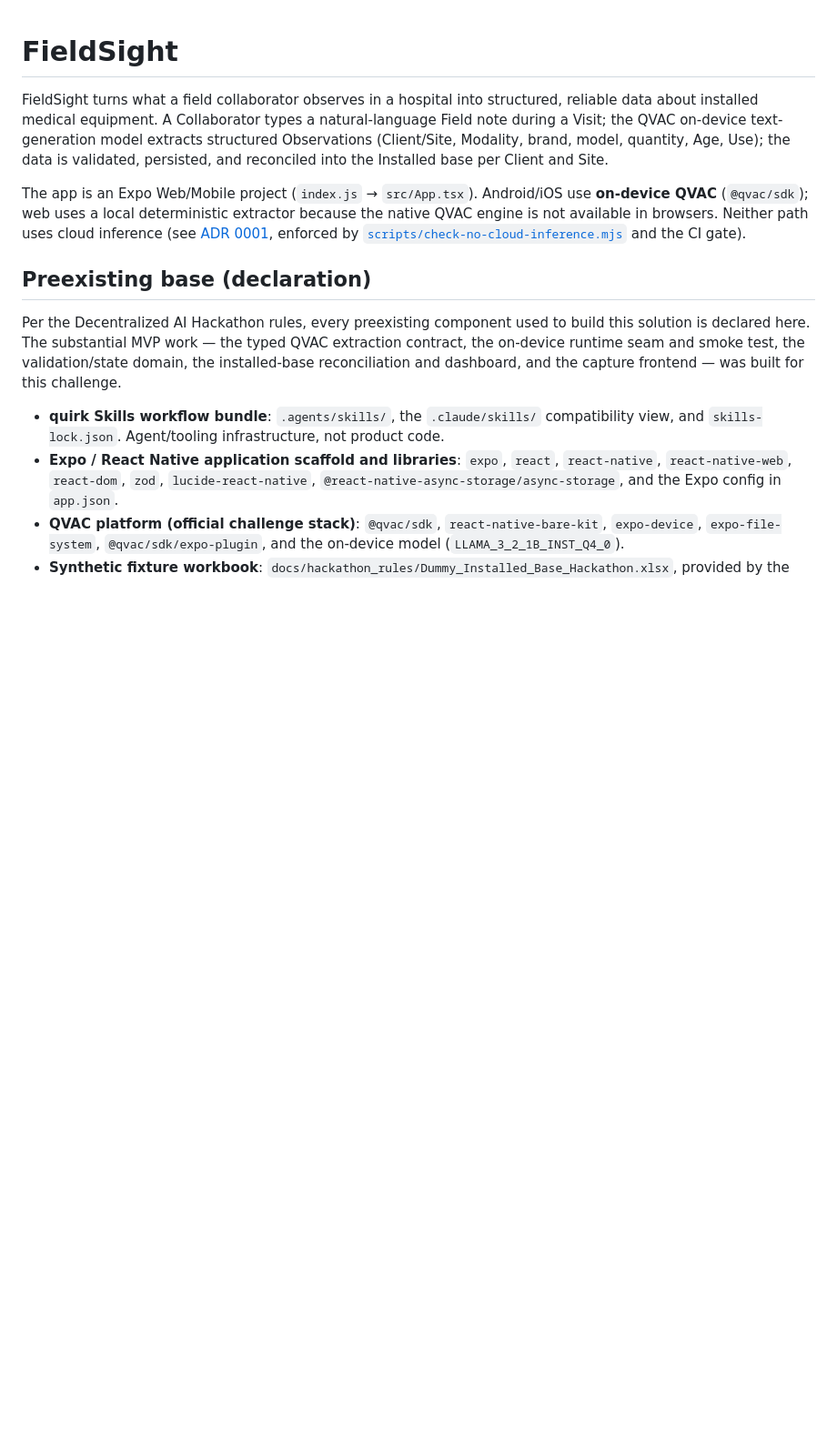
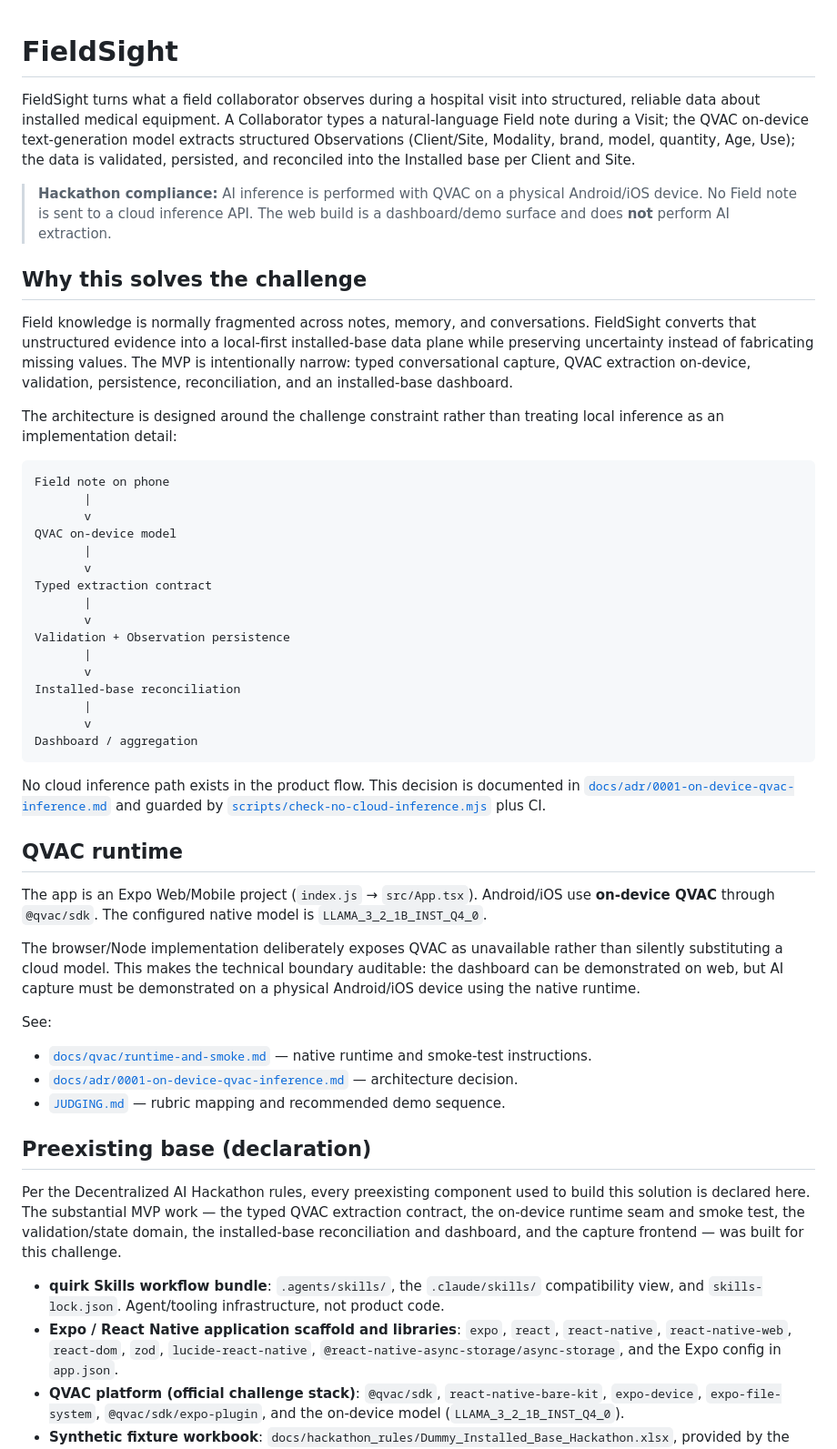
Before and after one commit to quantumquirkxyz/Caffeine-Express, a Markdown page: README.md, the part around one of its changes. Shown at 91% size. Drawn GitHub-style; blank space fills up the shorter version.

````diff
--- a/README.md
+++ b/README.md
@@ -1,8 +1,47 @@
 # FieldSight
 
-FieldSight turns what a field collaborator observes in a hospital into structured, reliable data about installed medical equipment. A Collaborator types a natural-language Field note during a Visit; the QVAC on-device text-generation model extracts structured Observations (Client/Site, Modality, brand, model, quantity, Age, Use); the data is validated, persisted, and reconciled into the Installed base per Client and Site.
+FieldSight turns what a field collaborator observes during a hospital visit into structured, reliable data about installed medical equipment. A Collaborator types a natural-language Field note during a Visit; the QVAC on-device text-generation model extracts structured Observations (Client/Site, Modality, brand, model, quantity, Age, Use); the data is validated, persisted, and reconciled into the Installed base per Client and Site.
 
-The app is an Expo Web/Mobile project (`index.js` → `src/App.tsx`). Android/iOS use **on-device QVAC** (`@qvac/sdk`); web uses a local deterministic extractor because the native QVAC engine is not available in browsers. Neither path uses cloud inference (see [ADR 0001](docs/adr/0001-on-device-qvac-inference.md), enforced by [`scripts/check-no-cloud-inference.mjs`](scripts/check-no-cloud-inference.mjs) and the CI gate).
+> **Hackathon compliance:** AI inference is performed with QVAC on a physical Android/iOS device. No Field note is sent to a cloud inference API. The web build is a dashboard/demo surface and does **not** perform AI extraction.
+
+## Why this solves the challenge
+
+Field knowledge is normally fragmented across notes, memory, and conversations. FieldSight converts that unstructured evidence into a local-first installed-base data plane while preserving uncertainty instead of fabricating missing values. The MVP is intentionally narrow: typed conversational capture, QVAC extraction on-device, validation, persistence, reconciliation, and an installed-base dashboard.
+
+The architecture is designed around the challenge constraint rather than treating local inference as an implementation detail:
+
+```text
+Field note on phone
+       |
+       v
+QVAC on-device model
+       |
+       v
+Typed extraction contract
+       |
+       v
+Validation + Observation persistence
+       |
+       v
+Installed-base reconciliation
+       |
+       v
+Dashboard / aggregation
+```
+
+No cloud inference path exists in the product flow. This decision is documented in [`docs/adr/0001-on-device-qvac-inference.md`](docs/adr/0001-on-device-qvac-inference.md) and guarded by [`scripts/check-no-cloud-inference.mjs`](scripts/check-no-cloud-inference.mjs) plus CI.
+
+## QVAC runtime
+
+The app is an Expo Web/Mobile project (`index.js` → `src/App.tsx`). Android/iOS use **on-device QVAC** through `@qvac/sdk`. The configured native model is `LLAMA_3_2_1B_INST_Q4_0`.
+
+The browser/Node implementation deliberately exposes QVAC as unavailable rather than silently substituting a cloud model. This makes the technical boundary auditable: the dashboard can be demonstrated on web, but AI capture must be demonstrated on a physical Android/iOS device using the native runtime.
+
+See:
+
+- [`docs/qvac/runtime-and-smoke.md`](docs/qvac/runtime-and-smoke.md) — native runtime and smoke-test instructions.
+- [`docs/adr/0001-on-device-qvac-inference.md`](docs/adr/0001-on-device-qvac-inference.md) — architecture decision.
+- [`JUDGING.md`](JUDGING.md) — rubric mapping and recommended demo sequence.
 
 ## Preexisting base (declaration)
 
````
Also changed, not shown: other parts of README.md (+28 -8 lines).
